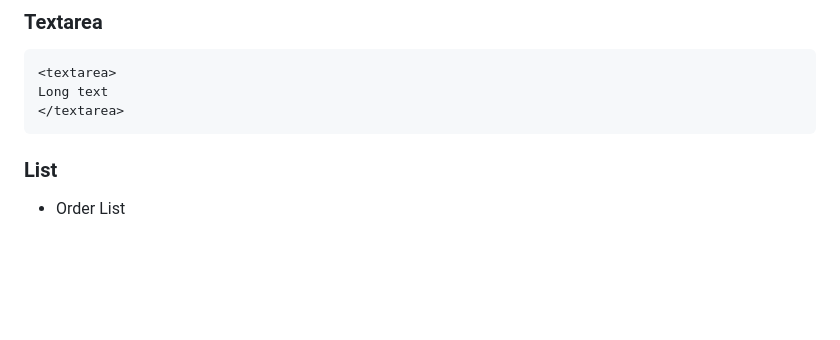
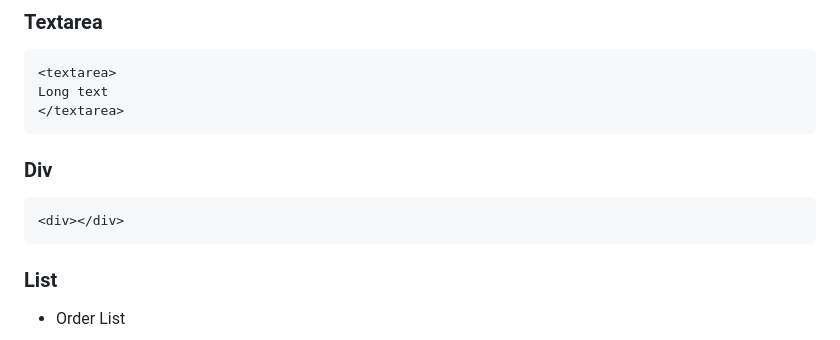
Before and after one commit to RichardLiuCode/HTMLtutorial, a Markdown page: README.md, the part around the change. Drawn GitHub-style; blank space fills up the shorter version.

`````diff
--- a/README.md
+++ b/README.md
@@ -115,6 +115,11 @@ Here is an example of how a html code will be like.
 <textarea>
 Long text
 </textarea>
+````
+
+### Div
+````html
+<div></div>
 ````
 ### List
 - Order List
`````
